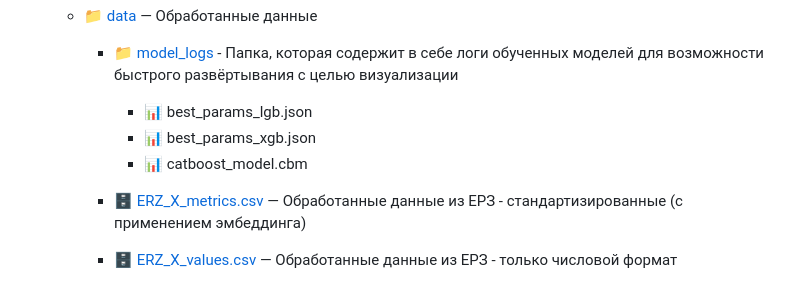
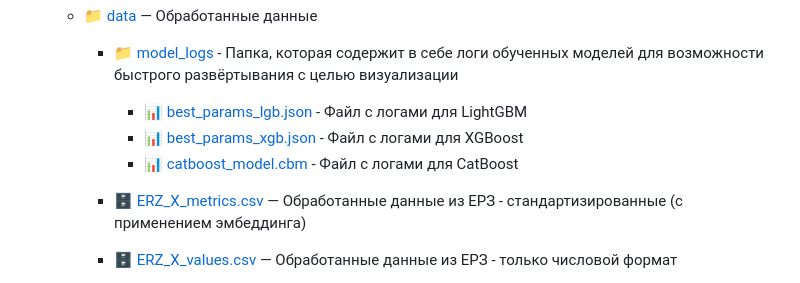
Before and after one commit to barbarossk1n/Diploma, a Markdown page: README.md, the part around the change. Rendered like a GitHub page.

```diff
--- a/README.md
+++ b/README.md
@@ -45,9 +45,9 @@
 
     - 📁 [model_logs](main_folder/data/model_logs) - Папка, которая содержит в себе логи обученных моделей для возможности быстрого развёртывания с целью визуализации
 
-        * 📊 best_params_lgb.json
-        * 📊 best_params_xgb.json
-        * 📊 catboost_model.cbm
+        * 📊 [best_params_lgb.json](main_folder/data/model_logs/best_params_lgb.json) - Файл с логами для LightGBM
+        * 📊 [best_params_xgb.json](main_folder/data/model_logs/best_params_xgb.json) - Файл с логами для XGBoost
+        * 📊 [catboost_model.cbm](main_folder/data/model_logs/catboost_model.cbm) - Файл с логами для CatBoost
 
     - 🗄️ [ERZ_X_metrics.csv](main_folder/data/ERZ_X_metrics.csv) — Обработанные данные из ЕРЗ - стандартизированные (с применением эмбеддинга)
     - 🗄️ [ERZ_X_values.csv](main_folder/data/ERZ_X_values.csv) — Обработанные данные из ЕРЗ - только числовой формат
```
